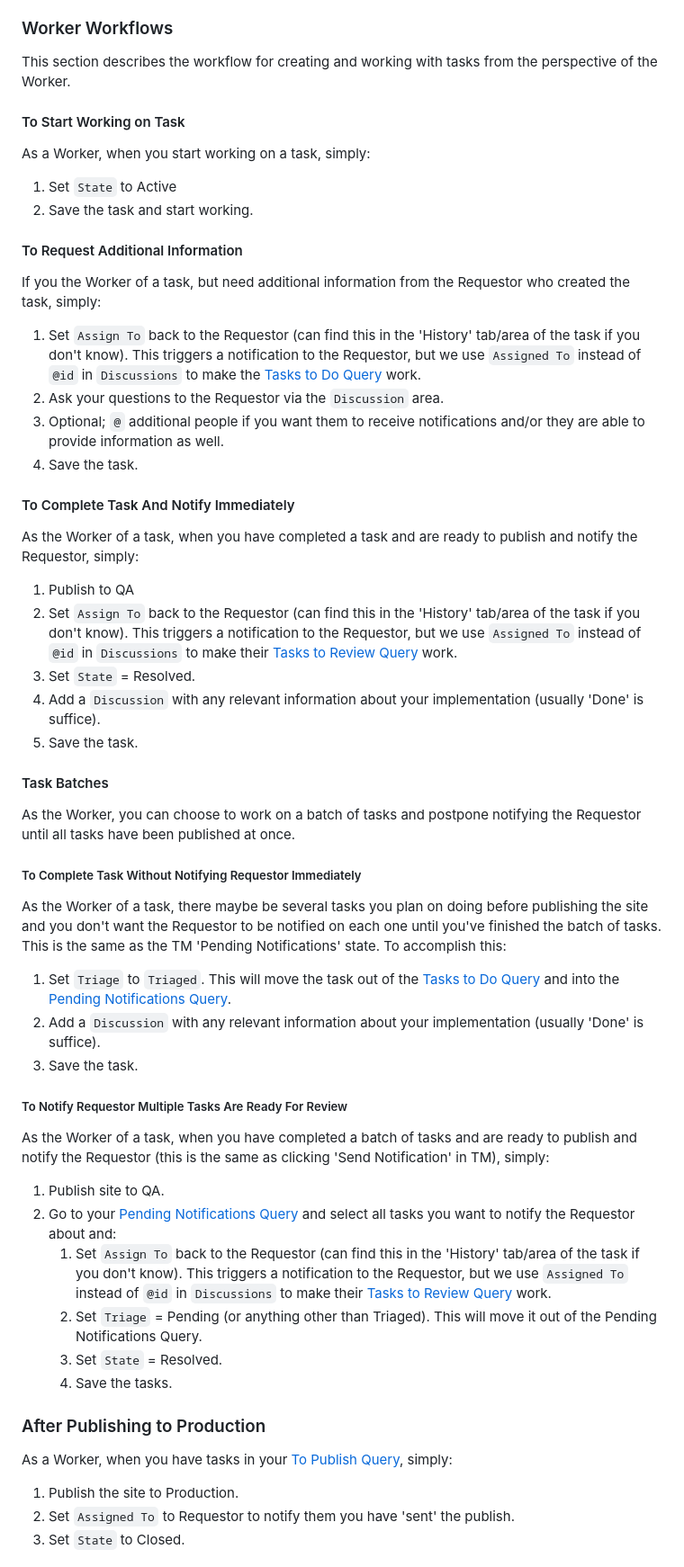
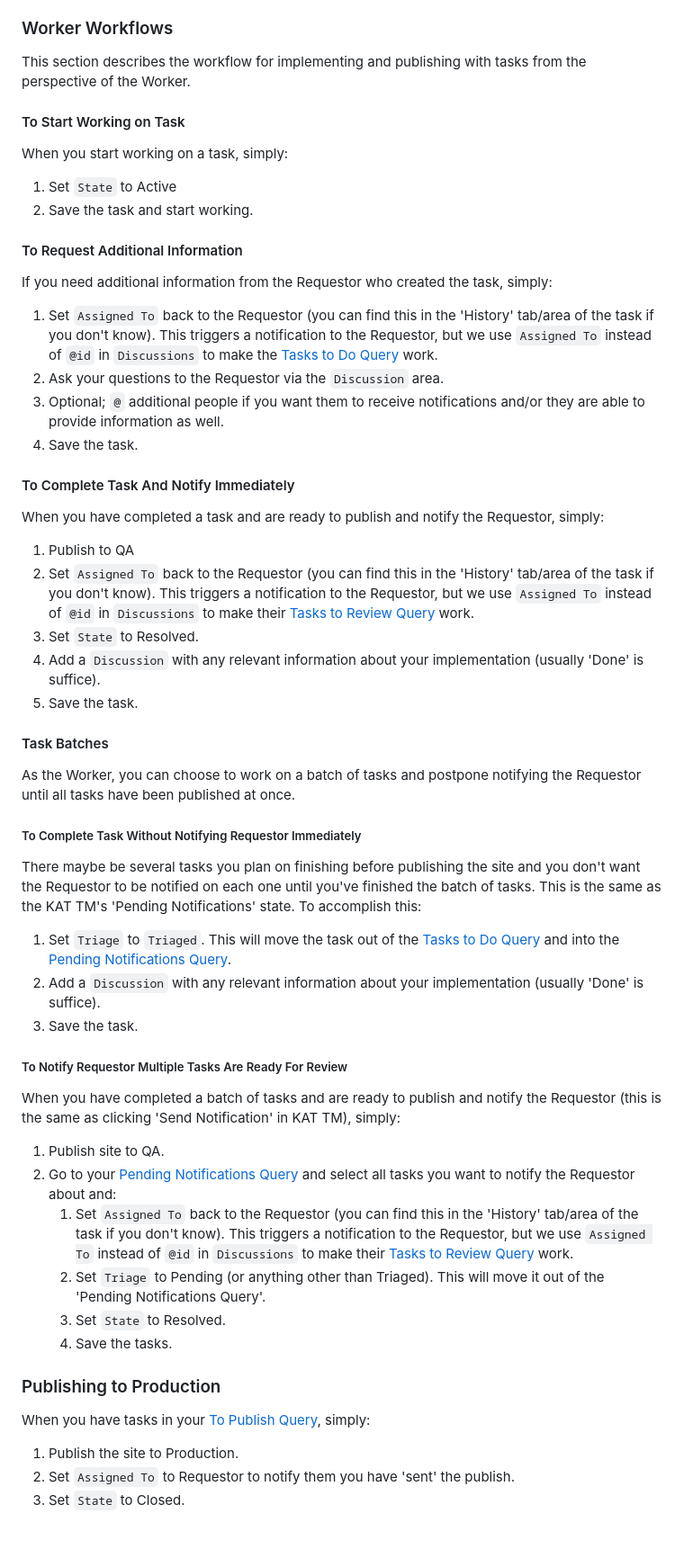
Before and after one commit to terryaney/Documentation.KAT, a Markdown page: TFS_Migration.md, the part around the change printed below. Shown: that part at 90% size. GitHub-like rendering; blank space fills up the shorter version.

```diff
--- a/TFS_Migration.md
+++ b/TFS_Migration.md
@@ -56,31 +58,31 @@ Or, you can modify one or all of the existing tasks in your 'Tasks to Review' by
 
 ### Worker Workflows
 
-This section describes the workflow for creating and working with tasks from the perspective of the Worker.
+This section describes the workflow for implementing and publishing with tasks from the perspective of the Worker.
 
 #### To Start Working on Task
 
-As a Worker, when you start working on a task, simply:
+When you start working on a task, simply:
 
 1. Set `State` to Active
 1. Save the task and start working.
 
 #### To Request Additional Information
 
-If you the Worker of a task, but need additional information from the Requestor who created the task, simply:
+If you need additional information from the Requestor who created the task, simply:
 
-1. Set `Assign To` back to the Requestor (can find this in the 'History' tab/area of the task if you don't know).  This triggers a notification to the Requestor, but we use `Assigned To` instead of `@id` in `Discussions` to make the [Tasks to Do Query](#tasks-to-do) work.
+1. Set `Assigned To` back to the Requestor (you can find this in the 'History' tab/area of the task if you don't know).  This triggers a notification to the Requestor, but we use `Assigned To` instead of `@id` in `Discussions` to make the [Tasks to Do Query](#tasks-to-do) work.
 1. Ask your questions to the Requestor via the `Discussion` area.
 1. Optional; `@` additional people if you want them to receive notifications and/or they are able to provide information as well.
 1. Save the task.
 
 #### To Complete Task And Notify Immediately
 
-As the Worker of a task, when you have completed a task and are ready to publish and notify the Requestor, simply:
+When you have completed a task and are ready to publish and notify the Requestor, simply:
 
 1. Publish to QA
-1. Set `Assign To` back to the Requestor (can find this in the 'History' tab/area of the task if you don't know).  This triggers a notification to the Requestor, but we use `Assigned To` instead of `@id` in `Discussions` to make their [Tasks to Review Query](#tasks-to-review) work.
-1. Set `State` = Resolved.
+1. Set `Assigned To` back to the Requestor (you can find this in the 'History' tab/area of the task if you don't know).  This triggers a notification to the Requestor, but we use `Assigned To` instead of `@id` in `Discussions` to make their [Tasks to Review Query](#tasks-to-review) work.
+1. Set `State` to Resolved.
 1. Add a `Discussion` with any relevant information about your implementation (usually 'Done' is suffice).
 1. Save the task.
 
@@ -90,7 +92,7 @@ As the Worker, you can choose to work on a batch of tasks and postpone notifying
 
 ##### To Complete Task Without Notifying Requestor Immediately
 
-As the Worker of a task, there maybe be several tasks you plan on doing before publishing the site and you don't want the Requestor to be notified on each one until you've finished the batch of tasks.  This is the same as the TM 'Pending Notifications' state.  To accomplish this:
+There maybe be several tasks you plan on finishing before publishing the site and you don't want the Requestor to be notified on each one until you've finished the batch of tasks.  This is the same as the KAT TM's 'Pending Notifications' state.  To accomplish this:
 
 1. Set `Triage` to `Triaged`.  This will move the task out of the [Tasks to Do Query](#to-do-query-worker) and into the [Pending Notifications Query](#pending-notifications-query-worker).
 1. Add a `Discussion` with any relevant information about your implementation (usually 'Done' is suffice).
@@ -98,18 +100,18 @@ As the Worker of a task, there maybe be several tasks you plan on doing before p
 
 ##### To Notify Requestor Multiple Tasks Are Ready For Review
 
-As the Worker of a task, when you have completed a batch of tasks and are ready to publish and notify the Requestor (this is the same as clicking 'Send Notification' in TM), simply:
+When you have completed a batch of tasks and are ready to publish and notify the Requestor (this is the same as clicking 'Send Notification' in KAT TM), simply:
 
 1. Publish site to QA.
 1. Go to your [Pending Notifications Query](#pending-notifications-query-worker) and select all tasks you want to notify the Requestor about and:
-	1. Set `Assign To` back to the Requestor (can find this in the 'History' tab/area of the task if you don't know).  This triggers a notification to the Requestor, but we use `Assigned To` instead of `@id` in `Discussions` to make their [Tasks to Review Query](#to-review-query-requestor) work.
-	1. Set `Triage` = Pending (or anything other than Triaged). This will move it out of the Pending Notifications Query.
-	1. Set `State` = Resolved.
+	1. Set `Assigned To` back to the Requestor (you can find this in the 'History' tab/area of the task if you don't know).  This triggers a notification to the Requestor, but we use `Assigned To` instead of `@id` in `Discussions` to make their [Tasks to Review Query](#to-review-query-requestor) work.
+	1. Set `Triage` to Pending (or anything other than Triaged). This will move it out of the 'Pending Notifications Query'.
+	1. Set `State` to Resolved.
 	1. Save the tasks.
 
-### After Publishing to Production
+### Publishing to Production
 
-As a Worker, when you have tasks in your [To Publish Query](#tasks-to-publish), simply:
+When you have tasks in your [To Publish Query](#tasks-to-publish), simply:
 
 1. Publish the site to Production.
 1. Set `Assigned To` to Requestor to notify them you have 'sent' the publish.
```
Also changed, not shown: other parts of TFS_Migration.md (+17 -14 lines), images/tfs_migration/my-queries.png (added).
